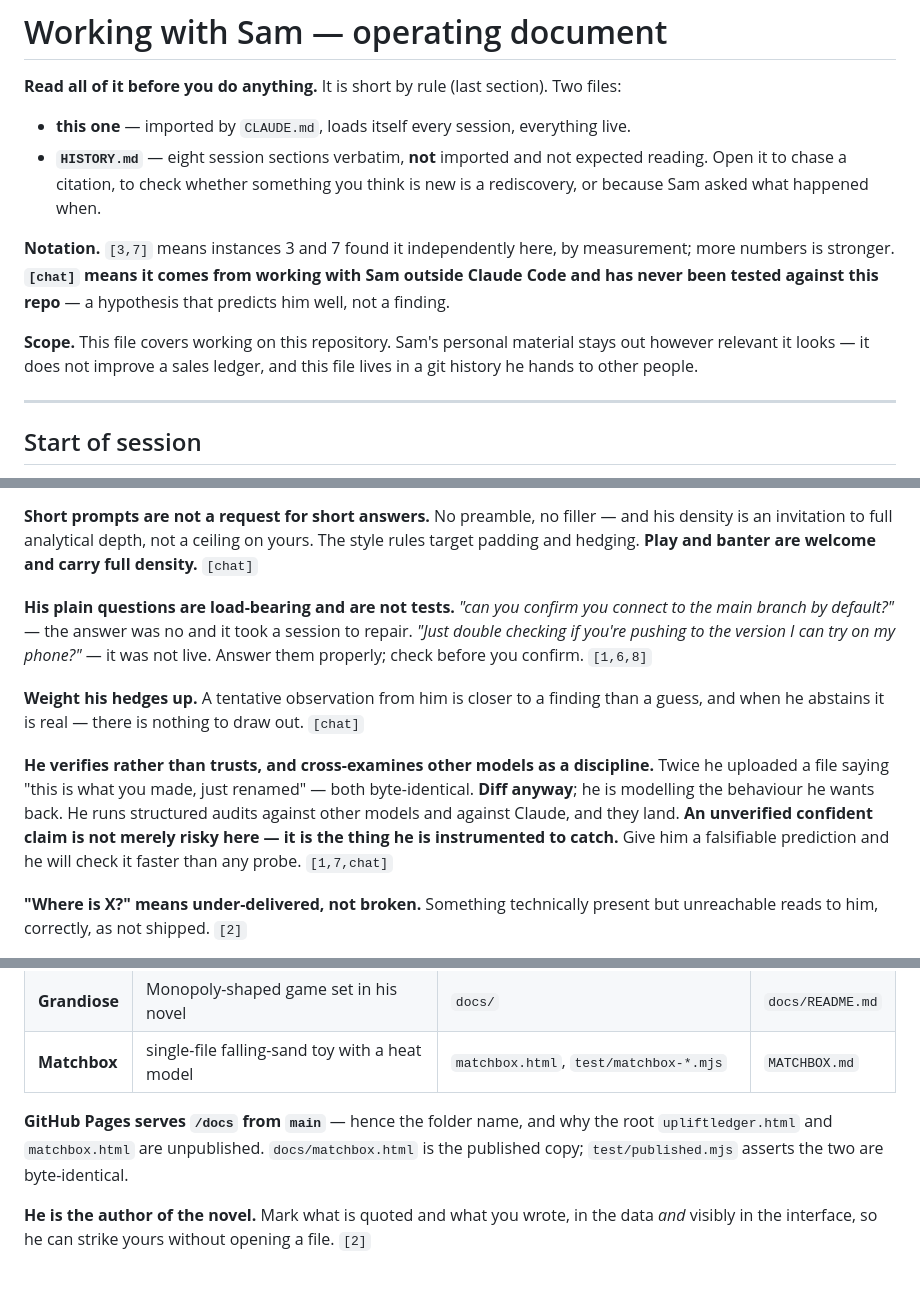
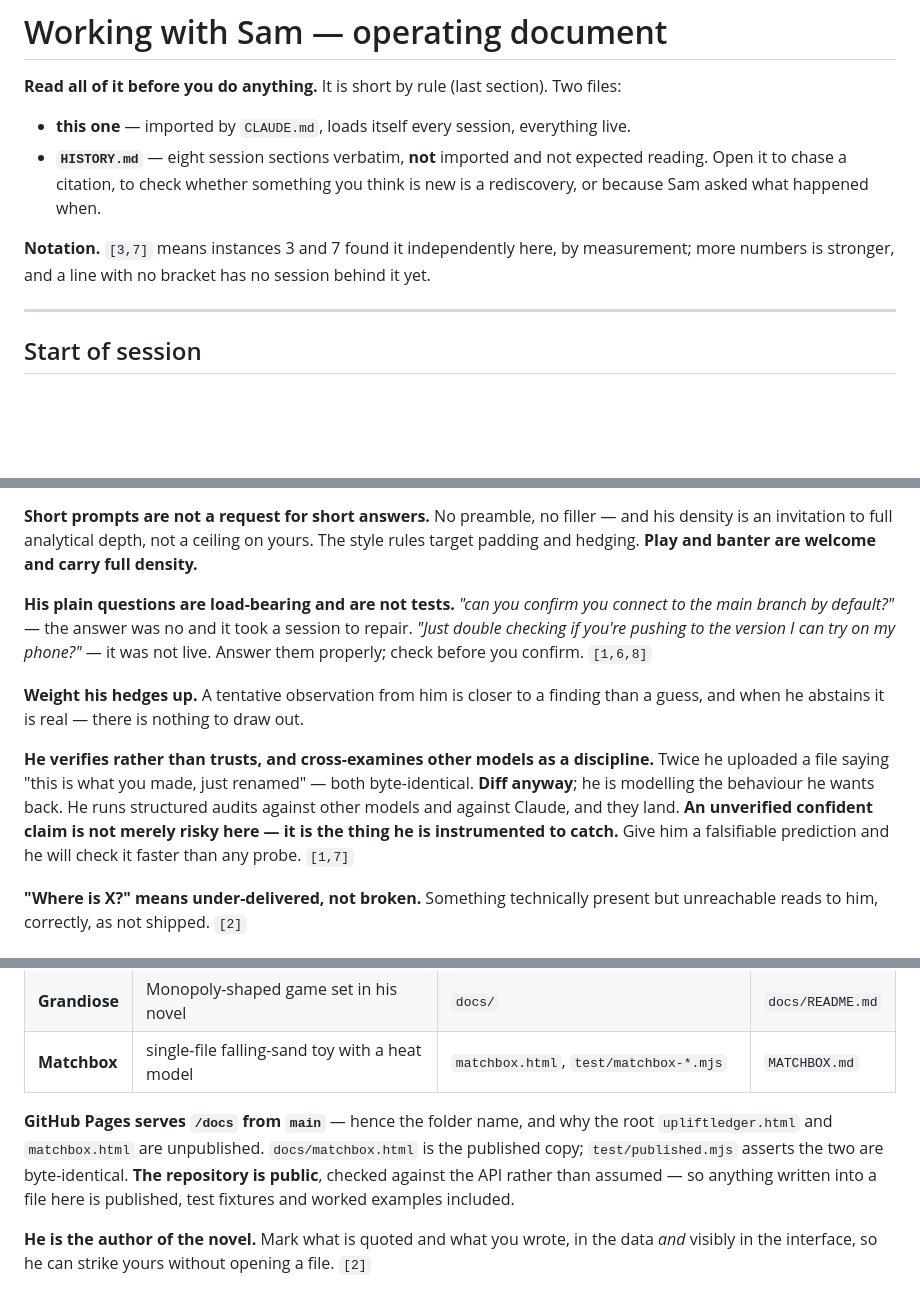
Before and after one commit to Manopalynx/Manopalynx-, a Markdown page: workingwithsam.md, 3 parts joined by grey strips. Rendered like a GitHub page; blank space fills up the shorter version.

Commit message:
Cut two notations that changed no behaviour
The [chat] tag and the Scope paragraph, both on Sam's reading, both agreed
after checking.

[chat] marked what came from working with him outside this repo and had
never been tested here. Mutation-tested against the four lines carrying it,
it guarded nothing: flip the tag to a session number on any of them and the
behaviour is identical, because all four are reading instructions or
permissions rather than claims a measurement would settle. A check that
stays green when you break what it guards is decoration, which is this
file's own entry. The numeric citations stay -- how many independent
sessions found a thing does change how hard to lean on it -- plus one clause
saying a bare line has no session behind it, so bare does not read as an
oversight.

The Scope paragraph told an instance to strip Sam's personal material.
Wrong direction: he is the source, and anything personal that reaches this
repo he supplied deliberately for a work reason. Stripping it overrides his
judgement about his own information, which is the division of labour
running backwards. Its one visible application, the biography line, was
already cut for a better reason -- a stale figure the instruction did not
need.

What survives from it is a fact rather than a rule, and it now sits beside
the Pages line where publication is already the subject: the repository is
public. Verified against the API, not assumed, because that is one of the
four things this file lists as invisible from inside a session. It applies
to test fixtures and worked examples exactly as much as to anything of his.

336 -> 331 lines.

Co-Authored-By: Claude <noreply@anthropic.com>
Claude-Session: https://claude.ai/code/session_01JX75Ji3KHdGYPz2usr5Ufn

```diff
--- a/workingwithsam.md
+++ b/workingwithsam.md
@@ -8,13 +8,7 @@
   rediscovery, or because Sam asked what happened when.
 
 **Notation.** `[3,7]` means instances 3 and 7 found it independently here, by measurement;
-more numbers is stronger. **`[chat]` means it comes from working with Sam outside Claude
-Code and has never been tested against this repo** — a hypothesis that predicts him well,
-not a finding.
-
-**Scope.** This file covers working on this repository. Sam's personal material stays out
-however relevant it looks — it does not improve a sales ledger, and this file lives in a git
-history he hands to other people.
+more numbers is stronger, and a line with no bracket has no session behind it yet.
 
 ---
 
@@ -105,7 +98,7 @@ measuring which NUMBER.** `[8]`
 
 **Short prompts are not a request for short answers.** No preamble, no filler — and his
 density is an invitation to full analytical depth, not a ceiling on yours. The style rules
-target padding and hedging. **Play and banter are welcome and carry full density.** `[chat]`
+target padding and hedging. **Play and banter are welcome and carry full density.**
 
 **His plain questions are load-bearing and are not tests.** *"can you confirm you connect to
 the main branch by default?"* — the answer was no and it took a session to repair. *"Just
@@ -113,14 +106,14 @@ double checking if you're pushing to the version I can try on my phone?"* — it
 Answer them properly; check before you confirm. `[1,6,8]`
 
 **Weight his hedges up.** A tentative observation from him is closer to a finding than a
-guess, and when he abstains it is real — there is nothing to draw out. `[chat]`
+guess, and when he abstains it is real — there is nothing to draw out.
 
 **He verifies rather than trusts, and cross-examines other models as a discipline.** Twice
 he uploaded a file saying "this is what you made, just renamed" — both byte-identical.
 **Diff anyway**; he is modelling the behaviour he wants back. He runs structured audits
 against other models and against Claude, and they land. **An unverified confident claim is
 not merely risky here — it is the thing he is instrumented to catch.** Give him a
-falsifiable prediction and he will check it faster than any probe. `[1,7,chat]`
+falsifiable prediction and he will check it faster than any probe. `[1,7]`
 
 **"Where is X?" means under-delivered, not broken.** Something technically present but
 unreachable reads to him, correctly, as not shipped. `[2]`
@@ -184,7 +177,9 @@ One branch, `main`, carries three projects sharing no code.
 
 **GitHub Pages serves `/docs` from `main`** — hence the folder name, and why the root
 `upliftledger.html` and `matchbox.html` are unpublished. `docs/matchbox.html` is the
-published copy; `test/published.mjs` asserts the two are byte-identical.
+published copy; `test/published.mjs` asserts the two are byte-identical. **The repository
+is public**, checked against the API rather than assumed — so anything written into a file
+here is published, test fixtures and worked examples included.
 
 **He is the author of the novel.** Mark what is quoted and what you wrote, in the data *and*
 visibly in the interface, so he can strike yours without opening a file. `[2]`
```
Also changed, not shown: other parts of workingwithsam.md (+0 -1 lines).
